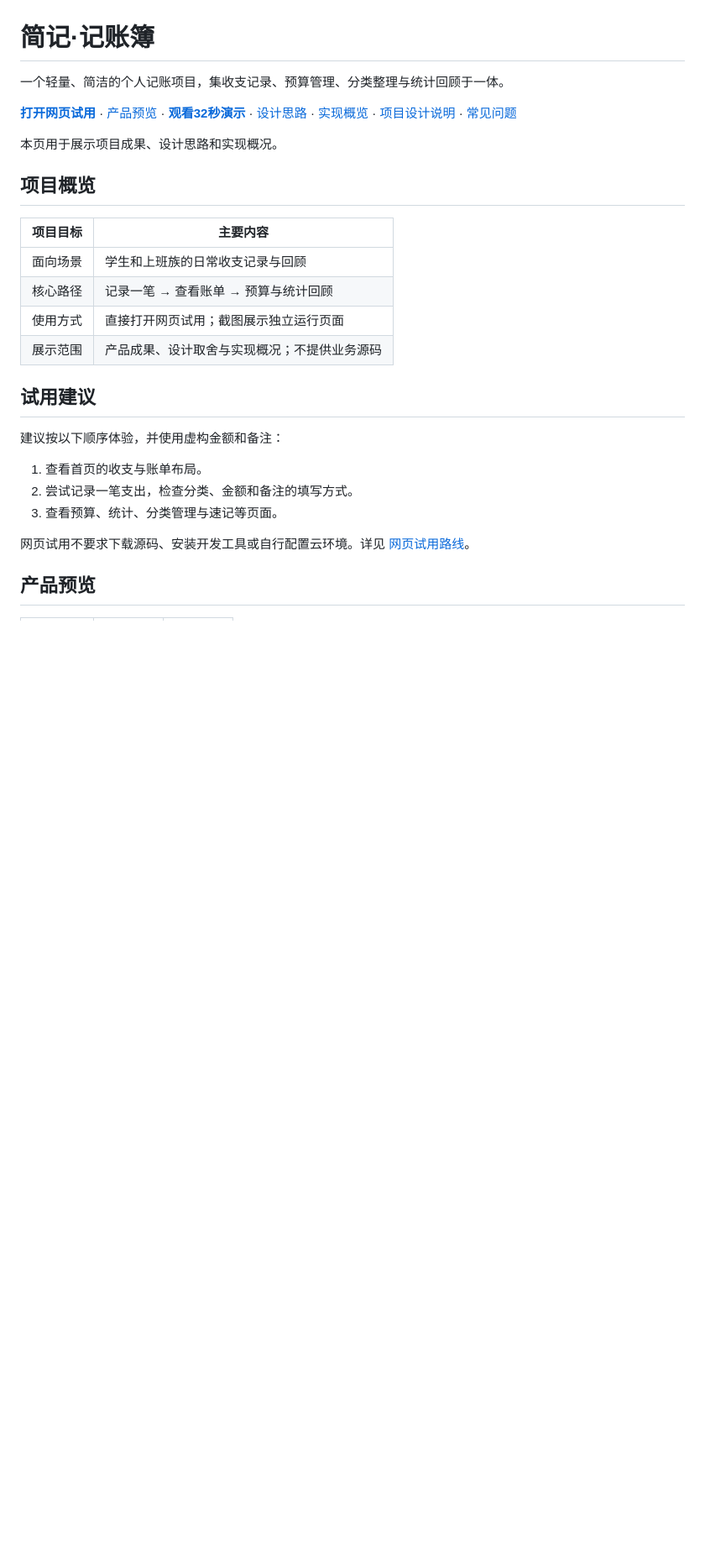
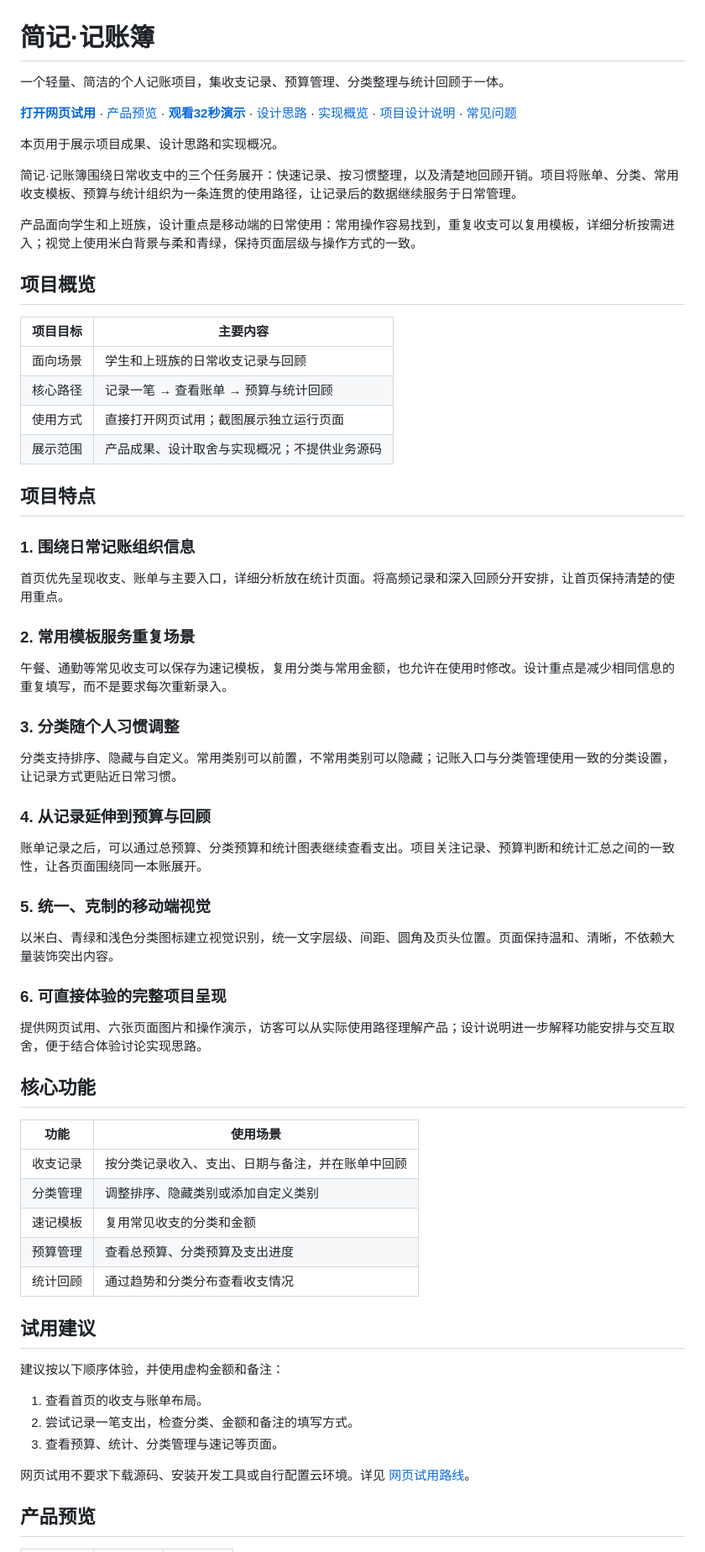
Before and after one commit to xiaoxiao935/jianji-showcase, a Markdown page: README.md, the part around one of its changes. Shown at 84% size. Drawn GitHub-style; blank space fills up the shorter version.

Commit message:
Expand product strengths and simplify portfolio introduction

```diff
--- a/README.md
+++ b/README.md
@@ -5,6 +5,10 @@
 **[打开网页试用](https://jianji1602-jianji-showcase-d7fwl86y2a46e651.webapps.tcloudbase.com/)** · [产品预览](#产品预览) · **[观看32秒演示](https://xiaoxiao935.github.io/jianji-showcase/)** · [设计思路](#设计思路) · [实现概览](#实现概览) · [项目设计说明](docs/PROJECT_BRIEF.md) · [常见问题](docs/FAQ.md)
 
 本页用于展示项目成果、设计思路和实现概况。
+
+简记·记账簿围绕日常收支中的三个任务展开：快速记录、按习惯整理，以及清楚地回顾开销。项目将账单、分类、常用收支模板、预算与统计组织为一条连贯的使用路径，让记录后的数据继续服务于日常管理。
+
+产品面向学生和上班族，设计重点是移动端的日常使用：常用操作容易找到，重复收支可以复用模板，详细分析按需进入；视觉上使用米白背景与柔和青绿，保持页面层级与操作方式的一致。
 
 ## 项目概览
 
@@ -14,6 +18,42 @@
 | 核心路径 | 记录一笔 → 查看账单 → 预算与统计回顾 |
 | 使用方式 | 直接打开网页试用；截图展示独立运行页面 |
 | 展示范围 | 产品成果、设计取舍与实现概况；不提供业务源码 |
+
+## 项目特点
+
+### 1. 围绕日常记账组织信息
+
+首页优先呈现收支、账单与主要入口，详细分析放在统计页面。将高频记录和深入回顾分开安排，让首页保持清楚的使用重点。
+
+### 2. 常用模板服务重复场景
+
+午餐、通勤等常见收支可以保存为速记模板，复用分类与常用金额，也允许在使用时修改。设计重点是减少相同信息的重复填写，而不是要求每次重新录入。
+
+### 3. 分类随个人习惯调整
+
+分类支持排序、隐藏与自定义。常用类别可以前置，不常用类别可以隐藏；记账入口与分类管理使用一致的分类设置，让记录方式更贴近日常习惯。
+
+### 4. 从记录延伸到预算与回顾
+
+账单记录之后，可以通过总预算、分类预算和统计图表继续查看支出。项目关注记录、预算判断和统计汇总之间的一致性，让各页面围绕同一本账展开。
+
+### 5. 统一、克制的移动端视觉
+
+以米白、青绿和浅色分类图标建立视觉识别，统一文字层级、间距、圆角及页头位置。页面保持温和、清晰，不依赖大量装饰突出内容。
+
+### 6. 可直接体验的完整项目呈现
+
+提供网页试用、六张页面图片和操作演示，访客可以从实际使用路径理解产品；设计说明进一步解释功能安排与交互取舍，便于结合体验讨论实现思路。
+
+## 核心功能
+
+| 功能 | 使用场景 |
+|---|---|
+| 收支记录 | 按分类记录收入、支出、日期与备注，并在账单中回顾 |
+| 分类管理 | 调整排序、隐藏类别或添加自定义类别 |
+| 速记模板 | 复用常见收支的分类和金额 |
+| 预算管理 | 查看总预算、分类预算及支出进度 |
+| 统计回顾 | 通过趋势和分类分布查看收支情况 |
 
 ## 试用建议
 
```
Also changed, not shown: other parts of README.md (+1 -8 lines).
